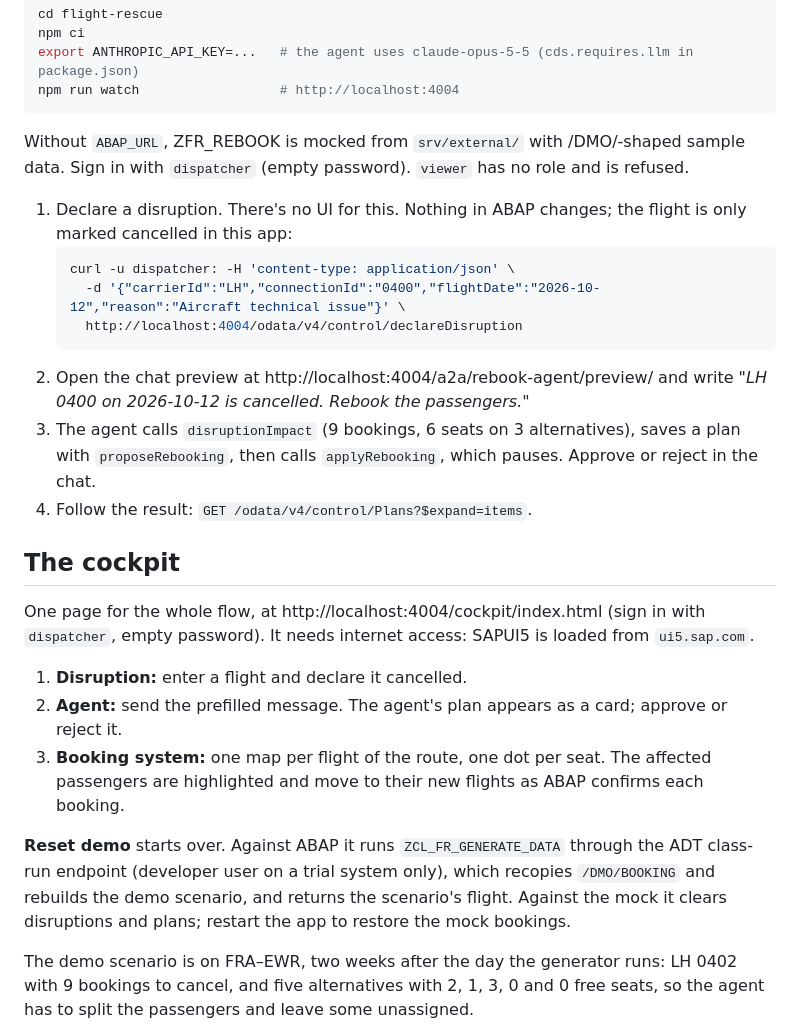
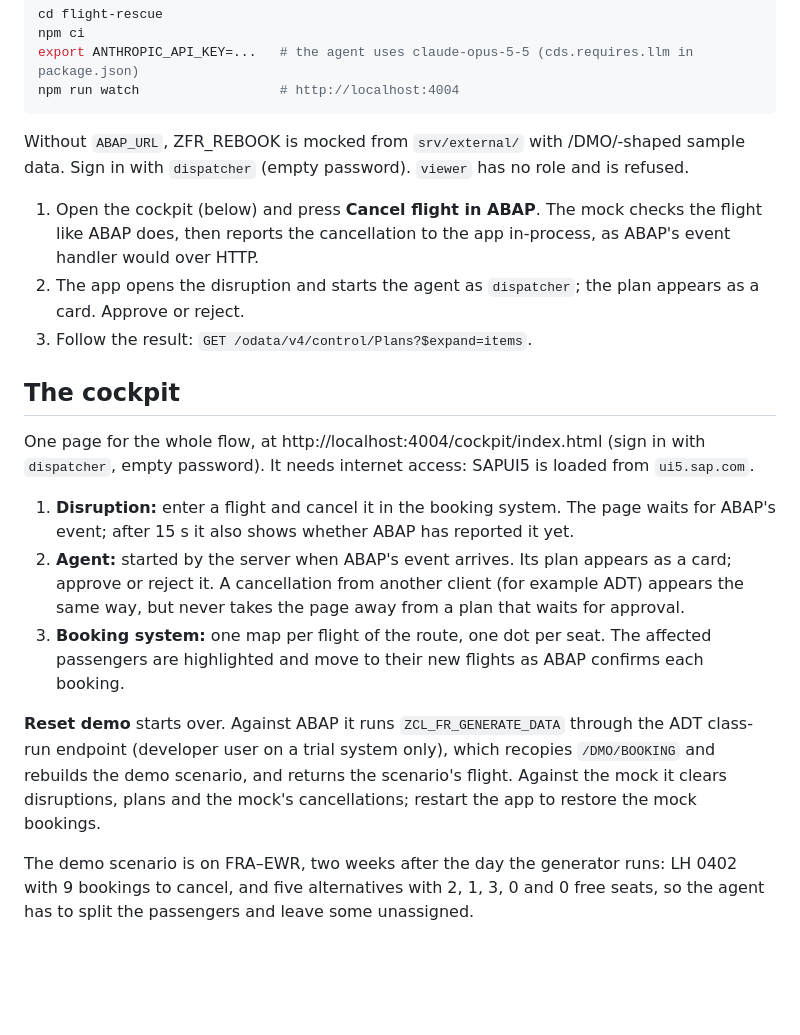
Before and after one commit to Kamilkov/flight-rescue, a Markdown page: README.md, the part around one of its changes. Rendered like a GitHub page; blank space fills up the shorter version.

````diff
--- a/README.md
+++ b/README.md
@@ -41,25 +48,23 @@ npm run watch                  # http://localhost:4004
 
 Without `ABAP_URL`, ZFR_REBOOK is mocked from `srv/external/` with /DMO/-shaped sample data. Sign in with `dispatcher` (empty password). `viewer` has no role and is refused.
 
-1. Declare a disruption. There's no UI for this. Nothing in ABAP changes; the flight is only marked cancelled in this app:
-   ```sh
-   curl -u dispatcher: -H 'content-type: application/json' \
-     -d '{"carrierId":"LH","connectionId":"0400","flightDate":"2026-10-12","reason":"Aircraft technical issue"}' \
-     http://localhost:4004/odata/v4/control/declareDisruption
-   ```
-2. Open the chat preview at http://localhost:4004/a2a/rebook-agent/preview/ and write *"LH 0400 on 2026-10-12 is cancelled. Rebook the passengers."*
-3. The agent calls `disruptionImpact` (9 bookings, 6 seats on 3 alternatives), saves a plan with `proposeRebooking`, then calls `applyRebooking`, which pauses. Approve or reject in the chat.
-4. Follow the result: `GET /odata/v4/control/Plans?$expand=items`.
+1. Open the cockpit (below) and press **Cancel flight in ABAP**. The mock checks the flight like ABAP does, then
+   reports the cancellation to the app in-process, as ABAP's event handler would over HTTP.
+2. The app opens the disruption and starts the agent as `dispatcher`; the plan appears as a card. Approve or reject.
+3. Follow the result: `GET /odata/v4/control/Plans?$expand=items`.
 
 ## The cockpit
 
 One page for the whole flow, at http://localhost:4004/cockpit/index.html (sign in with `dispatcher`, empty password). It needs internet access: SAPUI5 is loaded from `ui5.sap.com`.
 
-1. **Disruption:** enter a flight and declare it cancelled.
-2. **Agent:** send the prefilled message. The agent's plan appears as a card; approve or reject it.
+1. **Disruption:** enter a flight and cancel it in the booking system. The page waits for ABAP's event; after 15 s
+   it also shows whether ABAP has reported it yet.
+2. **Agent:** started by the server when ABAP's event arrives. Its plan appears as a card; approve or reject it.
+   A cancellation from another client (for example ADT) appears the same way, but never takes the page away from a
+   plan that waits for approval.
 3. **Booking system:** one map per flight of the route, one dot per seat. The affected passengers are highlighted and move to their new flights as ABAP confirms each booking.
 
-**Reset demo** starts over. Against ABAP it runs `ZCL_FR_GENERATE_DATA` through the ADT class-run endpoint (developer user on a trial system only), which recopies `/DMO/BOOKING` and rebuilds the demo scenario, and returns the scenario's flight. Against the mock it clears disruptions and plans; restart the app to restore the mock bookings.
+**Reset demo** starts over. Against ABAP it runs `ZCL_FR_GENERATE_DATA` through the ADT class-run endpoint (developer user on a trial system only), which recopies `/DMO/BOOKING` and rebuilds the demo scenario, and returns the scenario's flight. Against the mock it clears disruptions, plans and the mock's cancellations; restart the app to restore the mock bookings.
 
 The demo scenario is on FRA–EWR, two weeks after the day the generator runs: LH 0402 with 9 bookings to cancel, and five alternatives with 2, 1, 3, 0 and 0 free seats, so the agent has to split the passengers and leave some unassigned.
 
````
Also changed, not shown: other parts of README.md (+43 -10 lines).
